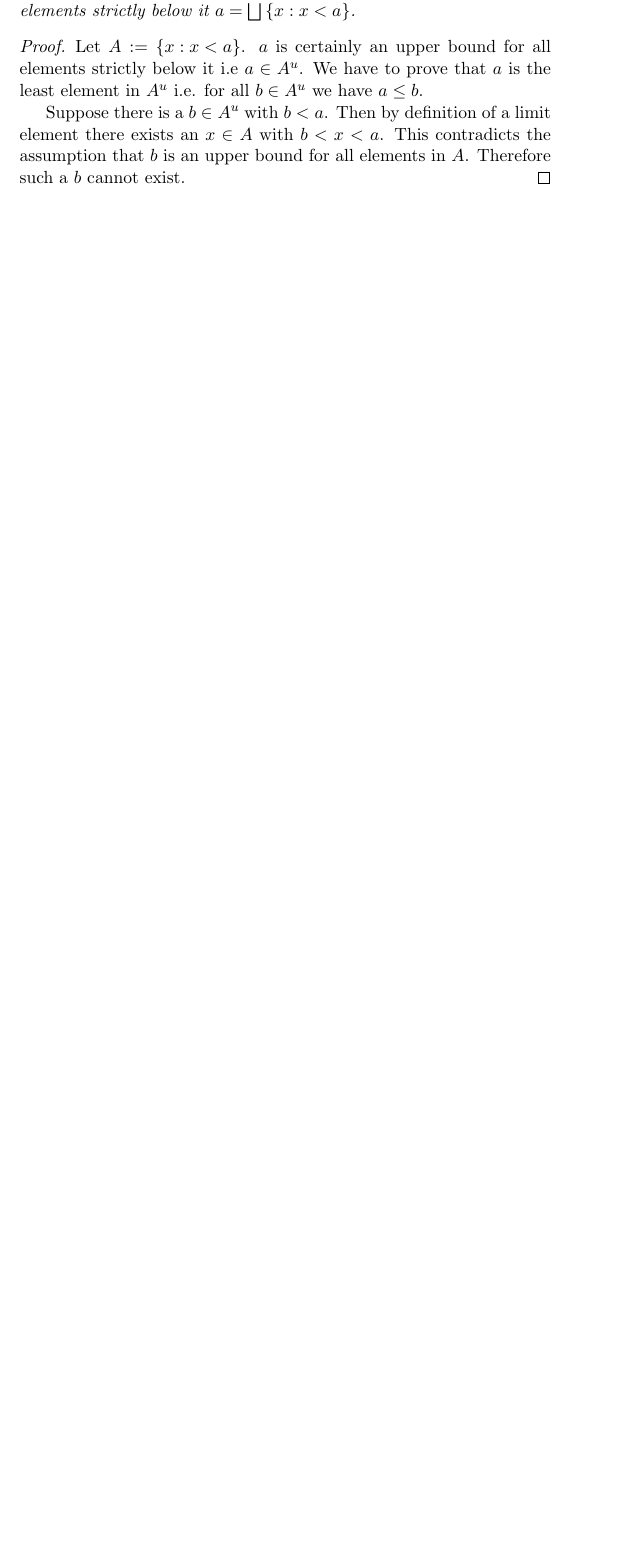
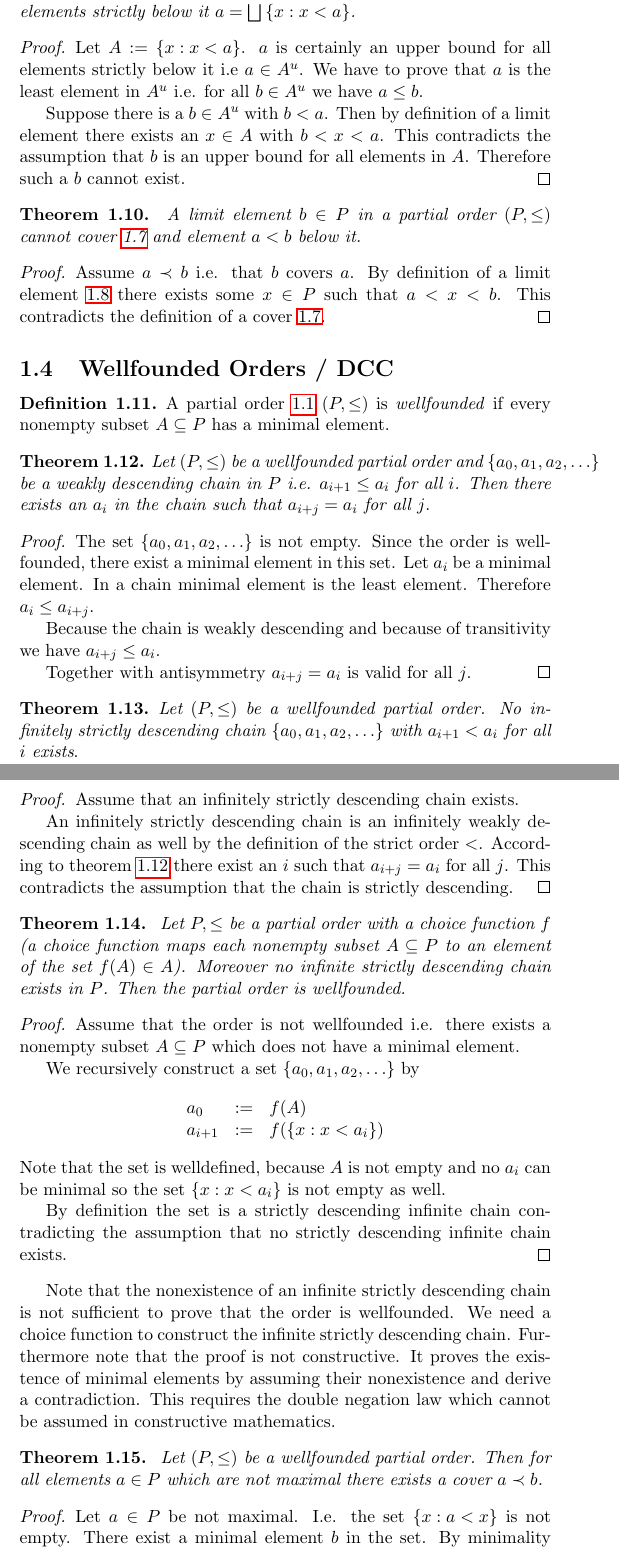
Before and after one commit to hbr/math, a LaTeX document (src/order/ord_main.tex, which reads src/order/ord_poset.tex): part of page 5 of 21 before the commit and two parts of pages 5 and 6 of 22 after it, the two joined at a grey line, cut so that both start at the same text, the shorter picture padded with empty space. Compiled offline with pdfLaTeX.

Commit message:
Added section 'Wellfounded Order'
	modified:   src/order/ord_poset.tex

```diff
--- a/src/order/ord_poset.tex
+++ b/src/order/ord_poset.tex
@@ -276,3 +287,145 @@ limit element.
         in $A$. Therefore such a $b$ cannot exist.
     \end{proof}
 \end{theorem}
+
+
+\begin{theorem}
+    \label{thmLimitNoCover}
+    %------------------------------------------------------------
+    \emph{
+        A limit element $b \in P$ in a partial order $(P, \le)$ cannot
+        cover~\ref{defCover} and element $a < b$ below it.
+    }
+
+    \begin{proof}
+        Assume $a \prec b$ i.e. that $b$ covers $a$. By definition of a limit
+        element~\ref{defLimitElement} there exists some $x \in P$ such that $a <
+        x < b$. This contradicts the definition of a cover~\ref{defCover}.
+    \end{proof}
+\end{theorem}
+
+
+
+
+
+
+\subsection{Wellfounded Orders / DCC}
+%----------------------------------------------------------------------
+
+\begin{definition}
+    \label{defWellfoundedOrder}
+    %------------------------------------------------------------
+    A partial order~\ref{defPoset} $(P,\le)$ is \emph{wellfounded} if every
+    nonempty subset $A \subseteq P$ has a minimal element.
+\end{definition}
+
+
+
+
+
+
+
+
+\begin{theorem}
+    \label{thmWeaklyDescendingChain}
+    %------------------------------------------------------------
+    \emph{Let $(P, \le)$ be a wellfounded partial order and $\set{a_0, a_1,
+    a_2, \ldots}$ be a weakly descending chain in $P$ i.e. $a_{i+1} \le a_i$ for
+    all $i$. Then there exists an $a_i$ in the chain such that $a_{i+j} = a_i$
+    for all $j$}.
+
+    \begin{proof}
+        The set $\set{a_0, a_1, a_2, \ldots}$ is not empty. Since the order is
+        wellfounded, there exist a minimal element in this set. Let $a_i$ be a
+        minimal element. In a chain minimal element is the least element.
+        Therefore $a_i \le a_{i+j}$.
+
+        Because the chain is weakly descending and because of transitivity we
+        have $a_{i+j} \le a_i$.
+
+        Together with antisymmetry $a_{i+j} = a_i$ is valid for all $j$.
+    \end{proof}
+\end{theorem}
+
+
+
+
+
+\begin{theorem}
+    \label{thmDCC}
+    %------------------------------------------------------------
+    \emph{Let $(P, \le)$ be a wellfounded partial order. No infinitely strictly
+    descending chain $\set{a_0, a_1, a_2, \ldots}$ with $a_{i+1} < a_i$ for all
+    $i$ exists}.
+
+    \begin{proof}
+        Assume that an infinitely strictly descending chain exists.
+
+        An infinitely strictly descending chain is an infinitely weakly
+        descending chain as well by the definition of the strict order $<$.
+        According to theorem~\ref{thmWeaklyDescendingChain} there exist an $i$
+        such that $a_{i + j} = a_i$ for all $j$.  This contradicts the
+        assumption that the chain is strictly descending.
+    \end{proof}
+\end{theorem}
+
+
+
+\begin{theorem}
+    \label{thmDCCWellfounded}
+    %------------------------------------------------------------
+    \emph{
+        Let $P, \le$ be a partial order with a choice function $f$ (a choice
+        function maps each nonempty subset $A \subseteq P$ to an element of the
+        set $f(A) \in A$). Moreover no infinite strictly descending chain
+        exists in $P$. Then the partial order is wellfounded.
+    }
+
+    \begin{proof}
+        Assume that the order is not wellfounded i.e. there exists a nonempty
+        subset $A \subseteq P$ which does not have a minimal element.
+
+        We recursively construct a set $\set{a_0, a_1, a_2, \ldots}$ by
+        $$
+        \vertlist{
+            a_0 &:=& f(A)
+            \\
+            a_{i+1} &:=& f(\set{x: x < a_i})
+        }
+        $$
+        Note that the set is welldefined, because $A$ is not empty and no $a_i$
+        can be minimal so the set $\set{x: x < a_i}$ is not empty as well.
+
+        By definition the set is a strictly descending infinite chain
+        contradicting the assumption that no strictly descending infinite chain
+        exists.
+    \end{proof}
+\end{theorem}
+
+Note that the nonexistence of an infinite strictly descending chain is not
+sufficient to prove that the order is wellfounded. We need a choice function to
+construct the infinite strictly descending chain. Furthermore note that the
+proof is not constructive. It proves the existence of minimal elements by
+assuming their nonexistence and derive a contradiction. This requires the double
+negation law which cannot be assumed in constructive mathematics.
+
+
+
+
+
+
+\begin{theorem}
+    \label{thmWellfoundedHasCover}
+    %------------------------------------------------------------
+    \emph{
+        Let $(P, \le)$ be a wellfounded partial order. Then for all elements $a
+        \in P$ which are not maximal there exists a cover $a \prec b$.
+    }
+
+    \begin{proof}
+        Let $a \in P$ be not maximal. I.e. the set $\set{x: a < x}$ is not
+        empty. There exist a minimal element $b$ in the set. By minimality there
+        is no element $x$ in between ($a < x < b$ is not possible). Therefore
+        $b$ covers~\ref{defCover} $a$ i.e. $a \prec b$ is valid.
+    \end{proof}
+\end{theorem}
```
Also changed, not shown: src/order/ord_poset.tex (11 more changed lines).
